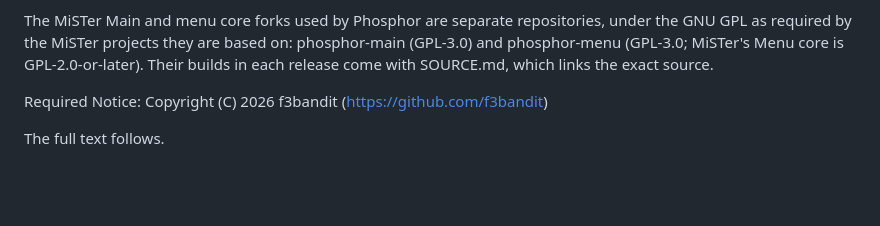
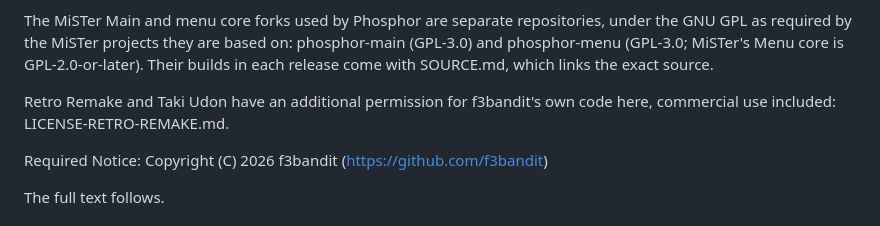
Before and after one commit to f3bandit/phosphor_os, a Markdown page: LICENSE.md, the part around the change. Drawn GitHub-style; blank space fills up the shorter version.

```diff
--- a/LICENSE.md
+++ b/LICENSE.md
@@ -27,6 +27,9 @@ repositories, under the GNU GPL as required by the MiSTer projects they
 are based on: phosphor-main (GPL-3.0) and phosphor-menu (GPL-3.0; MiSTer's
 Menu core is GPL-2.0-or-later). Their builds in each release come with
 SOURCE.md, which links the exact source.
+
+Retro Remake and Taki Udon have an additional permission for f3bandit's own code here,
+commercial use included: LICENSE-RETRO-REMAKE.md.
 
 Required Notice: Copyright (C) 2026 f3bandit (https://github.com/f3bandit)
 
```
Also changed, not shown: LICENSE-RETRO-REMAKE.md (added, +24 -0 lines).
